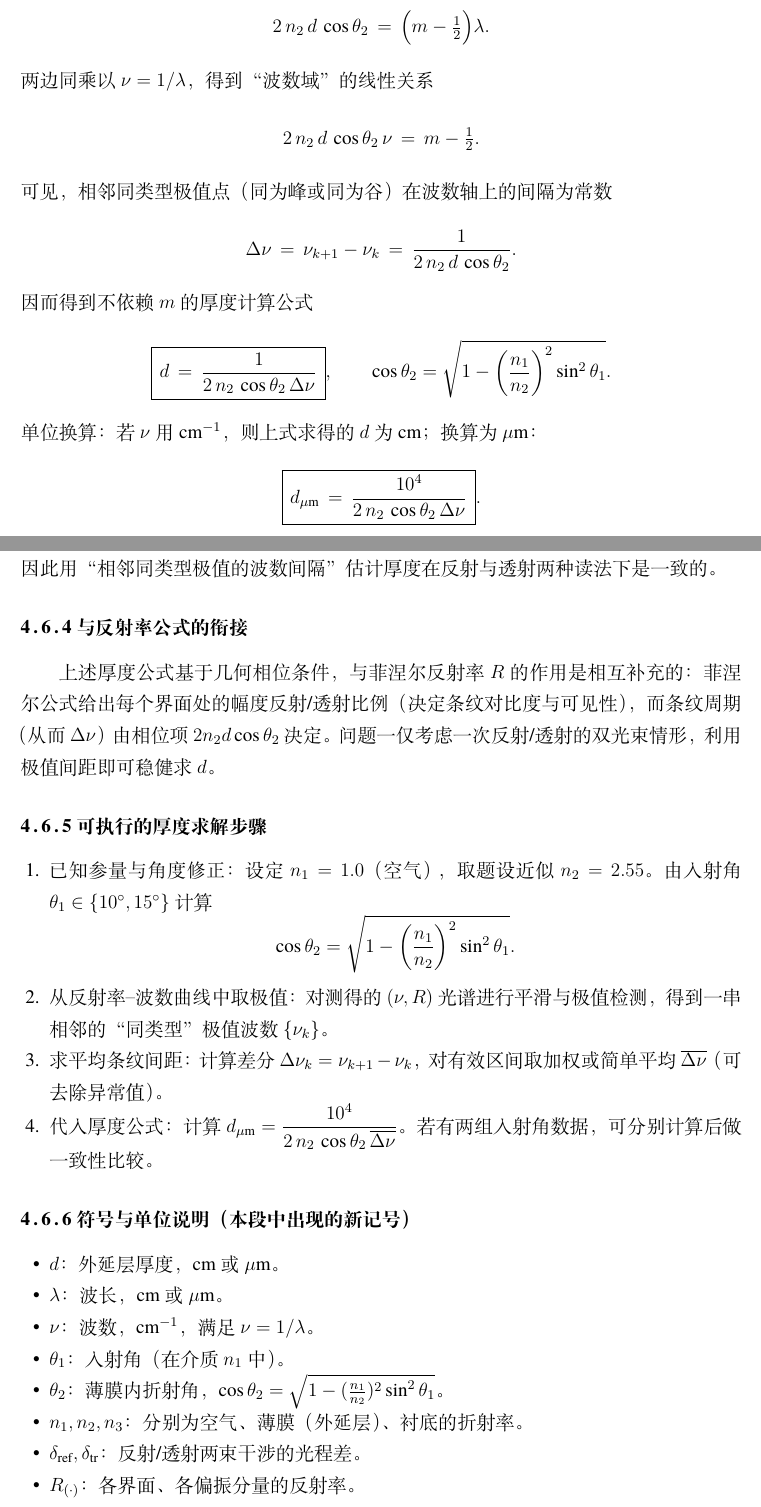
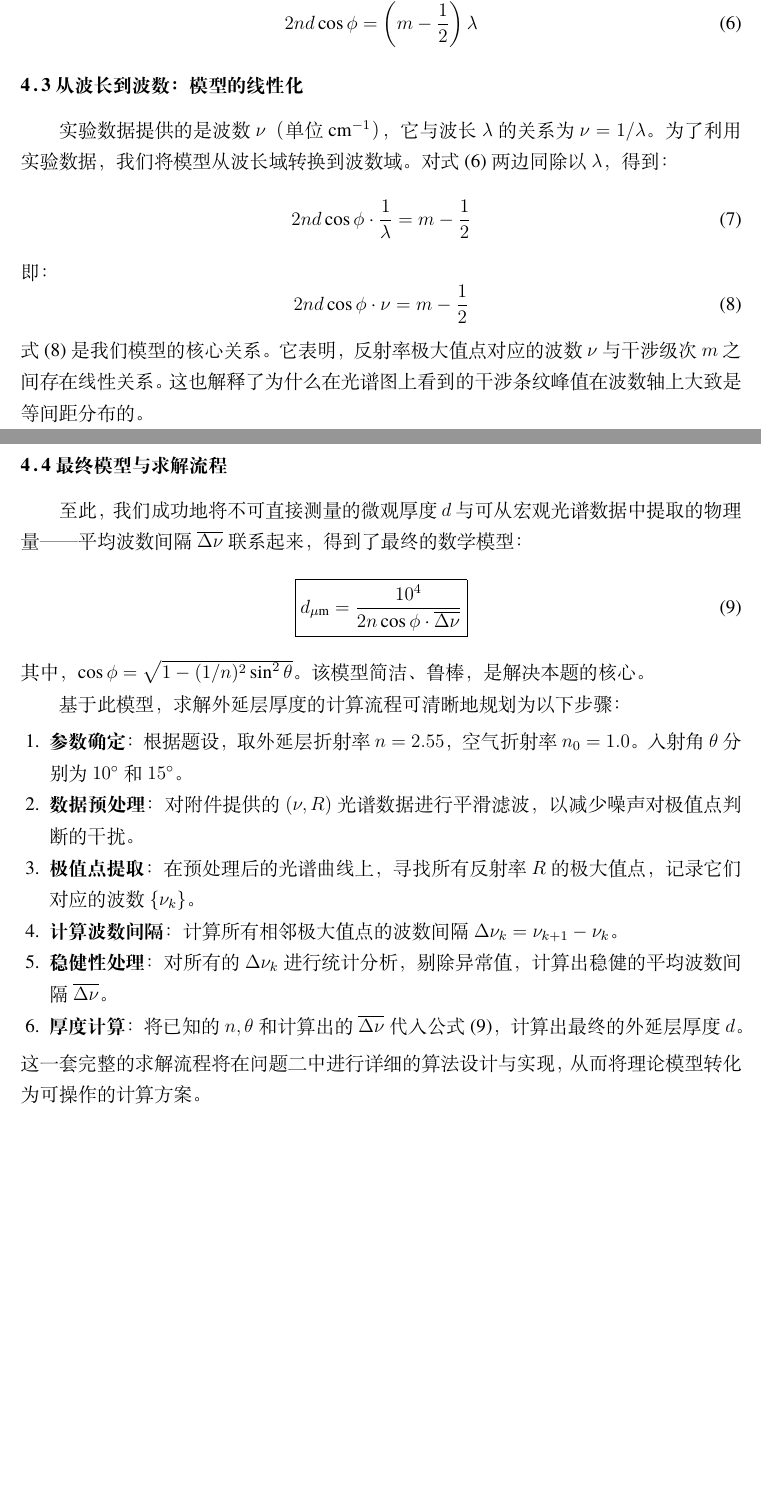
Before and after one commit to BonexP/stunning-umbrella, a LaTeX thesis (Mainline/product.tex): two parts of pages 6 and 7 of 17 before the commit and two parts of pages 5 and 6 of 16 after it, joined at a grey line, cut at the place of the change, the shorter picture padded with empty space. Compiled offline with XeLaTeX; a missing font is replaced by an installed copy or a similar font.

```diff
--- a/Mainline/product.tex
+++ b/Mainline/product.tex
@@ -161 +139,6 @@
+整理后可得：
+\begin{equation}
+    2nd\cos\phi = \left(m - \frac{1}{2}\right)\lambda
+    \label{eq:peak_condition_lambda}
+\end{equation}
 
@@ -179,50 +145,38 @@
-    2\,n_2\,d\,\cos\theta_2 \,=\, \Big(m-\tfrac{1}{2}\Big)\lambda.
-\]
-两边同乘以 \(\nu=1/\lambda\)，得到“波数域”的线性关系
-\[
-    2\,n_2\,d\,\cos\theta_2\,\nu \,=\, m-\tfrac{1}{2}.
-\]
-可见，相邻同类型极值点（同为峰或同为谷）在波数轴上的间隔为常数
-\[
-    \Delta \nu \,=\, \nu_{k+1}-\nu_k \,=\, \frac{1}{2\,n_2\,d\,\cos\theta_2}.
-\]
-因而得到不依赖 \(m\) 的厚度计算公式
-\[
-    \boxed{\,d \,=\, \frac{1}{2\,n_2\,\cos\theta_2\,\Delta \nu}\,},\qquad
-    \cos\theta_2=\sqrt{1-\left(\frac{n_1}{n_2}\right)^2\sin^2\theta_1}.
-\]
-单位换算：若 \(\nu\) 用 cm\(^{-1}\)，则上式求得的 \(d\) 为 cm；换算为 \(\mu\)m：
-\[
-    \boxed{\,d_{\mu{\rm m}} \,=\, \frac{10^4}{2\,n_2\,\cos\theta_2\,\Delta \nu}\,}.
-\]
-注：对于透射方向，同理可得 \(2\,n_2\,d\,\cos\theta_2\,\nu=m\)，相邻极值的 \(\Delta\nu\) 仍满足同一厚度公式，因此用“相邻同类型极值的波数间隔”估计厚度在反射与透射两种读法下是一致的。
+\subsection{从波长到波数：模型的线性化}
 
-\subsubsection{与反射率公式的衔接}
-上述厚度公式基于几何相位条件，与菲涅尔反射率 \(R\) 的作用是相互补充的：菲涅尔公式给出每个界面处的幅度反射/透射比例（决定条纹对比度与可见性），而条纹周期（从而 \(\Delta\nu\)）由相位项 \(2n_2 d \cos\theta_2\) 决定。问题一仅考虑一次反射/透射的双光束情形，利用极值间距即可稳健求 \(d\)。
+实验数据提供的是波数 $\nu$（单位 cm$^{-1}$），它与波长 $\lambda$ 的关系为 $\nu = 1/\lambda$。为了利用实验数据，我们将模型从波长域转换到波数域。对式 \eqref{eq:peak_condition_lambda} 两边同除以 $\lambda$，得到：
+\begin{equation}
+    2nd\cos\phi \cdot \frac{1}{\lambda} = m - \frac{1}{2}
+\end{equation}
+即：
+\begin{equation}
+    2nd\cos\phi \cdot \nu = m - \frac{1}{2}
+    \label{eq:linear_model_nu}
+\end{equation}
+式 \eqref{eq:linear_model_nu} 是我们模型的核心关系。它表明，反射率极大值点对应的波数 $\nu$ 与干涉级次 $m$ 之间存在线性关系。这也解释了为什么在光谱图上看到的干涉条纹峰值在波数轴上大致是等间距分布的。
+% ======================================================================
+%                  建议替换的 Subsection 4.5
+% ======================================================================
+\subsection{最终模型与求解流程}
 
-\subsubsection{可执行的厚度求解步骤}
+% 修改建议：增加总结性语句，强化从“建模”到“求解”的过渡。
+至此，我们成功地将不可直接测量的微观厚度 $d$ 与可从宏观光谱数据中提取的物理量——平均波数间隔 $\overline{\Delta\nu}$ 联系起来，得到了最终的数学模型：
+\begin{equation}
+    \boxed{d_{\mu\text{m}} = \frac{10^4}{2n\cos\phi \cdot \overline{\Delta\nu}}}
+    \label{eq:final_d_formula_um_final} % 建议统一公式标签
+\end{equation}
+其中，$\cos\phi = \sqrt{1 - (1/n)^2 \sin^2\theta}$。该模型简洁、鲁棒，是解决本题的核心。
+
+基于此模型，求解外延层厚度的计算流程可清晰地规划为以下步骤：
 \begin{enumerate}
-    \item 已知参量与角度修正：设定 \(n_1=1.0\)（空气），取题设近似 \(n_2=2.55\)。由入射角 \(\theta_1 \in \{10^\circ, 15^\circ\}\) 计算
-          \[
-              \cos\theta_2=\sqrt{1-\left(\frac{n_1}{n_2}\right)^2\sin^2\theta_1}.
-          \]
-    \item 从反射率–波数曲线中取极值：对测得的 \((\nu, R)\) 光谱进行平滑与极值检测，得到一串相邻的“同类型”极值波数 \(\{\nu_k\}\)。
-    \item 求平均条纹间距：计算差分 \(\Delta \nu_k=\nu_{k+1}-\nu_k\)，对有效区间取加权或简单平均 \(\overline{\Delta\nu}\)（可去除异常值）。
-    \item 代入厚度公式：计算 \(d_{\mu{\rm m}}=\dfrac{10^4}{2\,n_2\,\cos\theta_2\,\overline{\Delta\nu}}\)。若有两组入射角数据，可分别计算后做一致性比较。
+    \item \textbf{参数确定}：根据题设，取外延层折射率 $n=2.55$，空气折射率 $n_0=1.0$。入射角 $\theta$ 分别为 $10^\circ$ 和 $15^\circ$。
+    \item \textbf{数据预处理}：对附件提供的 $(\nu, R)$ 光谱数据进行平滑滤波，以减少噪声对极值点判断的干扰。
+    \item \textbf{极值点提取}：在预处理后的光谱曲线上，寻找所有反射率 $R$ 的极大值点，记录它们对应的波数 $\{\nu_k\}$。
+    \item \textbf{计算波数间隔}：计算所有相邻极大值点的波数间隔 $\Delta\nu_k = \nu_{k+1} - \nu_k$。
+    \item \textbf{稳健性处理}：对所有的 $\Delta\nu_k$ 进行统计分析，剔除异常值，计算出稳健的平均波数间隔 $\overline{\Delta\nu}$。
+    \item \textbf{厚度计算}：将已知的 $n, \theta$ 和计算出的 $\overline{\Delta\nu}$ 代入公式 \eqref{eq:final_d_formula_um_final}，计算出最终的外延层厚度 $d$。
 \end{enumerate}
-
-\subsubsection{符号与单位说明（本段中出现的新记号）}
-\begin{itemize}
-    \item \(d\)：外延层厚度，cm 或 \(\mu\)m。
-    \item \(\lambda\)：波长，cm 或 \(\mu\)m。
-    \item \(\nu\)：波数，cm\(^{-1}\)，满足 \(\nu=1/\lambda\)。
-    \item \(\theta_1\)：入射角（在介质 \(n_1\) 中）。
-    \item \(\theta_2\)：薄膜内折射角，\(\cos\theta_2=\sqrt{1-(\tfrac{n_1}{n_2})^2\sin^2\theta_1}\)。
-    \item \(n_1,n_2,n_3\)：分别为空气、薄膜（外延层）、衬底的折射率。
-    \item \(\delta_{\rm ref},\delta_{\rm tr}\)：反射/透射两束干涉的光程差。
-    \item \(R_{(\cdot)}\)：各界面、各偏振分量的反射率。
-\end{itemize}
-
+这一套完整的求解流程将在问题二中进行详细的算法设计与实现，从而将理论模型转化为可操作的计算方案。
 
 \section{问题二：外延层厚度计算算法设计与结果分析}
 
```
Also changed, not shown: 待办.md (+7 -0 lines), Mainline/figures/figure3.png (added), Mainline/product.tex (118 more changed lines).
